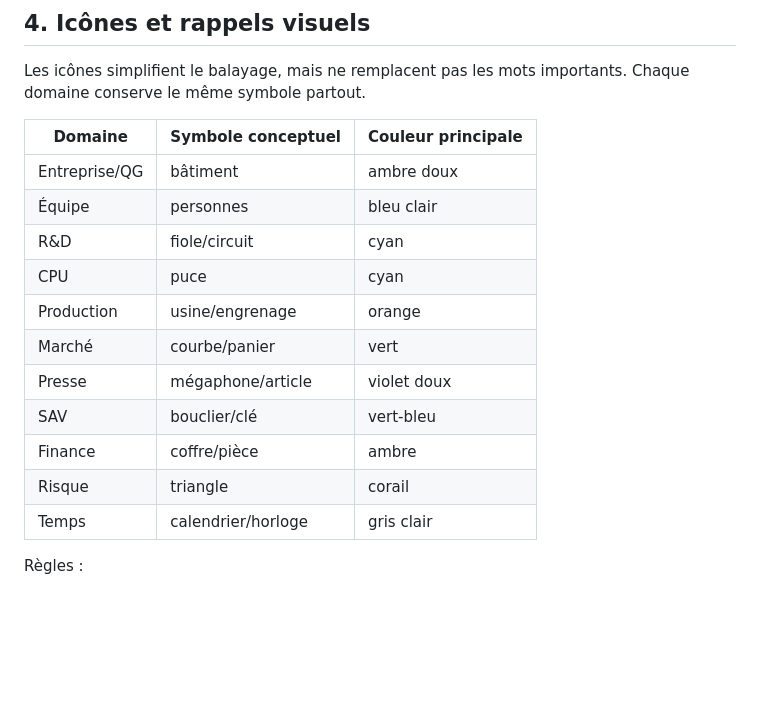
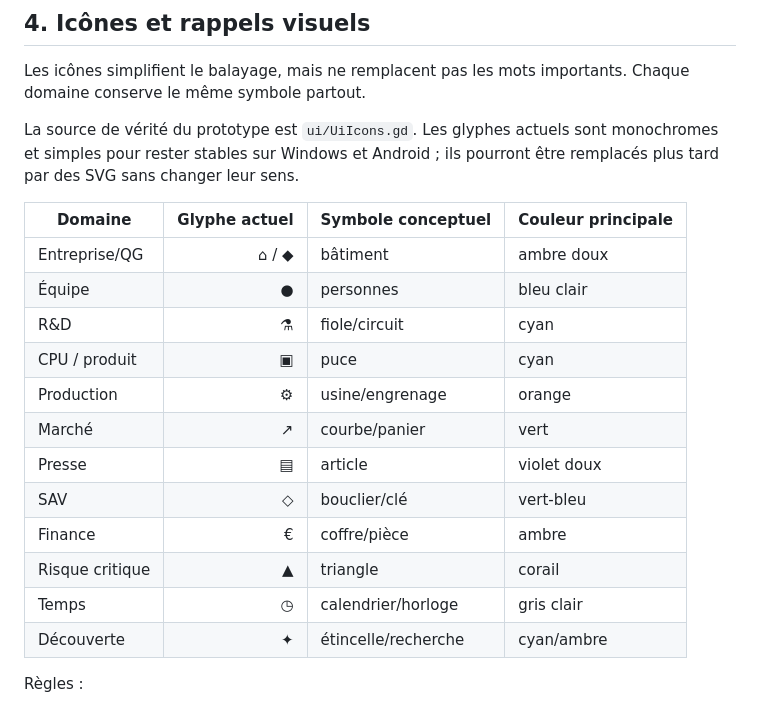
Before and after one commit to vadorus/addonhardwaregame2d, a Markdown page: docs/UX_ART_DIRECTION.md, the part around the change. Rendered like a GitHub page; blank space fills up the shorter version.

Commit message:
docs: document the shared icon taxonomy

```diff
--- a/docs/UX_ART_DIRECTION.md
+++ b/docs/UX_ART_DIRECTION.md
@@ -73,19 +73,22 @@ Décor : bois chaud, textile, plantes, métal noir, verre légèrement fumé et
 
 Les icônes simplifient le balayage, mais ne remplacent pas les mots importants. Chaque domaine conserve le même symbole partout.
 
-| Domaine | Symbole conceptuel | Couleur principale |
-|---|---|---|
-| Entreprise/QG | bâtiment | ambre doux |
-| Équipe | personnes | bleu clair |
-| R&D | fiole/circuit | cyan |
-| CPU | puce | cyan |
-| Production | usine/engrenage | orange |
-| Marché | courbe/panier | vert |
-| Presse | mégaphone/article | violet doux |
-| SAV | bouclier/clé | vert-bleu |
-| Finance | coffre/pièce | ambre |
-| Risque | triangle | corail |
-| Temps | calendrier/horloge | gris clair |
+La source de vérité du prototype est `ui/UiIcons.gd`. Les glyphes actuels sont monochromes et simples pour rester stables sur Windows et Android ; ils pourront être remplacés plus tard par des SVG sans changer leur sens.
+
+| Domaine | Glyphe actuel | Symbole conceptuel | Couleur principale |
+|---|---:|---|---|
+| Entreprise/QG | ⌂ / ◆ | bâtiment | ambre doux |
+| Équipe | ● | personnes | bleu clair |
+| R&D | ⚗ | fiole/circuit | cyan |
+| CPU / produit | ▣ | puce | cyan |
+| Production | ⚙ | usine/engrenage | orange |
+| Marché | ↗ | courbe/panier | vert |
+| Presse | ▤ | article | violet doux |
+| SAV | ◇ | bouclier/clé | vert-bleu |
+| Finance | € | coffre/pièce | ambre |
+| Risque critique | ▲ | triangle | corail |
+| Temps | ◷ | calendrier/horloge | gris clair |
+| Découverte | ✦ | étincelle/recherche | cyan/ambre |
 
 Règles :
 
```
